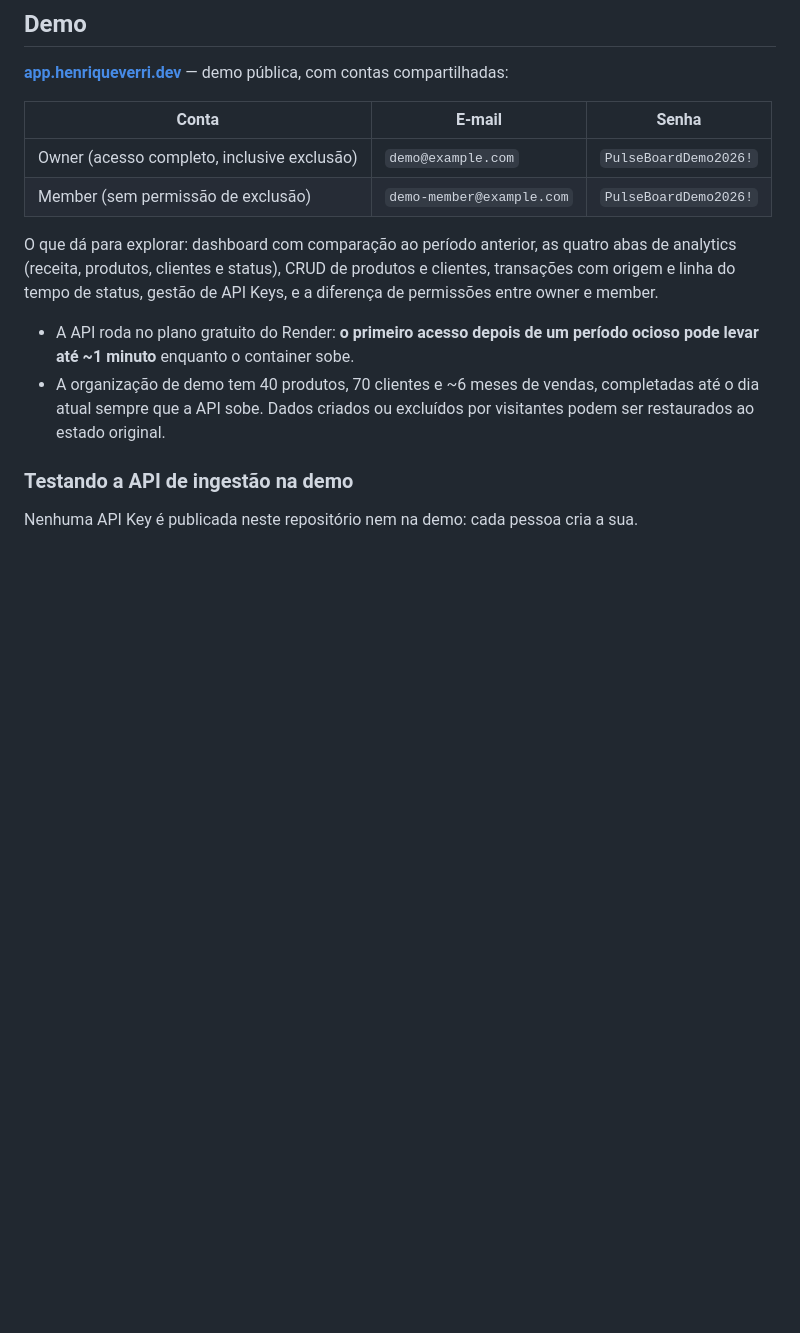
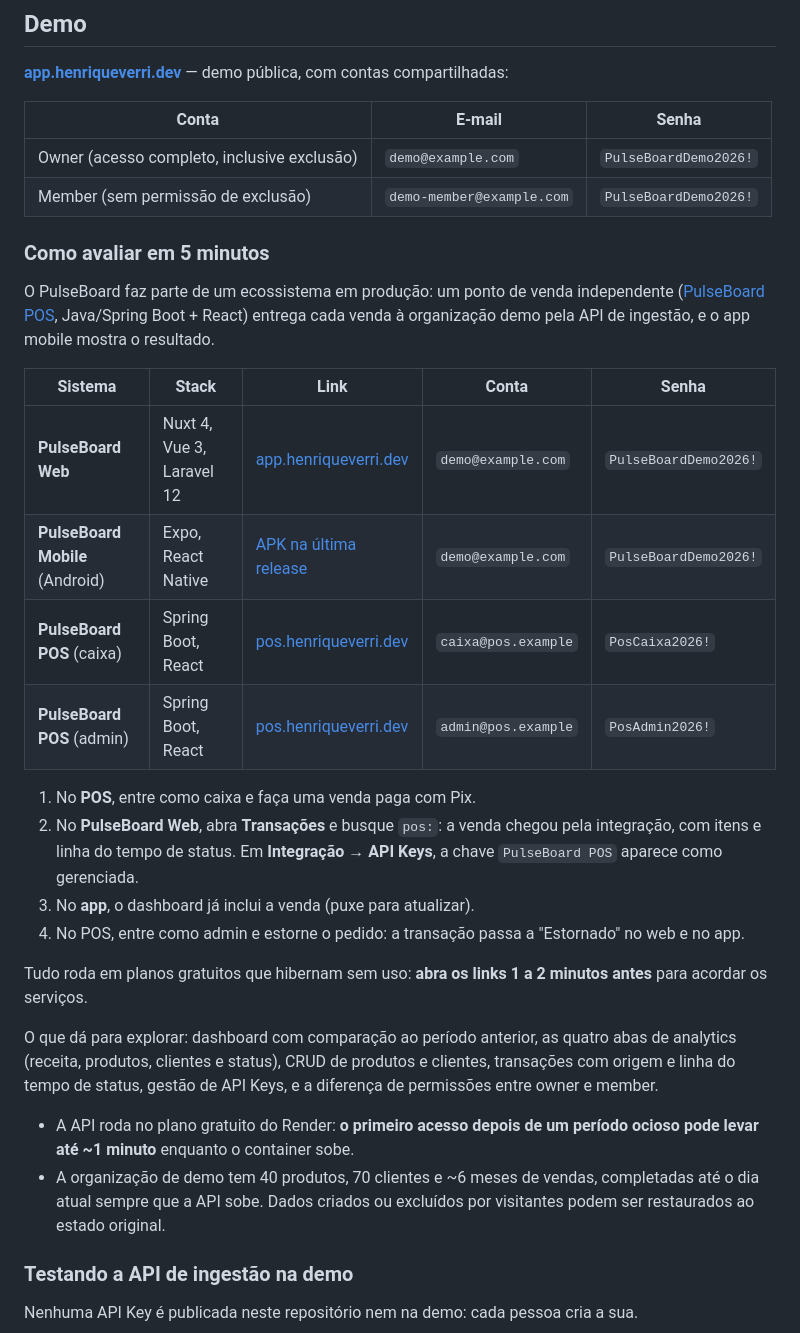
Before and after one commit to Henriqueverri/pulseboard, a Markdown page: README.md, the part around the change. Rendered like a GitHub page; blank space fills up the shorter version.

Commit message:
docs: interview guide for the production ecosystem
README gains 'Como avaliar em 5 minutos' with the web, the mobile APK and the POS in production, their stacks and the public demo accounts. The mobile APK is published as a GitHub release, since EAS artifacts expire.

```diff
--- a/README.md
+++ b/README.md
@@ -20,6 +20,24 @@
 |-------|--------|-------|
 | Owner (acesso completo, inclusive exclusão) | `demo@example.com` | `PulseBoardDemo2026!` |
 | Member (sem permissão de exclusão) | `demo-member@example.com` | `PulseBoardDemo2026!` |
+
+### Como avaliar em 5 minutos
+
+O PulseBoard faz parte de um ecossistema em produção: um ponto de venda independente ([PulseBoard POS](https://github.com/Henriqueverri/pulseboard-pos), Java/Spring Boot + React) entrega cada venda à organização demo pela API de ingestão, e o app mobile mostra o resultado.
+
+| Sistema | Stack | Link | Conta | Senha |
+|---|---|---|---|---|
+| **PulseBoard Web** | Nuxt 4, Vue 3, Laravel 12 | [app.henriqueverri.dev](https://app.henriqueverri.dev) | `demo@example.com` | `PulseBoardDemo2026!` |
+| **PulseBoard Mobile** (Android) | Expo, React Native | [APK na última release](https://github.com/Henriqueverri/pulseboard/releases/latest) | `demo@example.com` | `PulseBoardDemo2026!` |
+| **PulseBoard POS** (caixa) | Spring Boot, React | [pos.henriqueverri.dev](https://pos.henriqueverri.dev) | `caixa@pos.example` | `PosCaixa2026!` |
+| **PulseBoard POS** (admin) | Spring Boot, React | [pos.henriqueverri.dev](https://pos.henriqueverri.dev) | `admin@pos.example` | `PosAdmin2026!` |
+
+1. No **POS**, entre como caixa e faça uma venda paga com Pix.
+2. No **PulseBoard Web**, abra **Transações** e busque `pos:`: a venda chegou pela integração, com itens e linha do tempo de status. Em **Integração → API Keys**, a chave `PulseBoard POS` aparece como gerenciada.
+3. No **app**, o dashboard já inclui a venda (puxe para atualizar).
+4. No POS, entre como admin e estorne o pedido: a transação passa a "Estornado" no web e no app.
+
+Tudo roda em planos gratuitos que hibernam sem uso: **abra os links 1 a 2 minutos antes** para acordar os serviços.
 
 O que dá para explorar: dashboard com comparação ao período anterior, as quatro abas de analytics (receita, produtos, clientes e status), CRUD de produtos e clientes, transações com origem e linha do tempo de status, gestão de API Keys, e a diferença de permissões entre owner e member.
 
```
Also changed, not shown: apps/mobile/README.md (+7 -0 lines), docs/deployment.md (+1 -1 lines).
